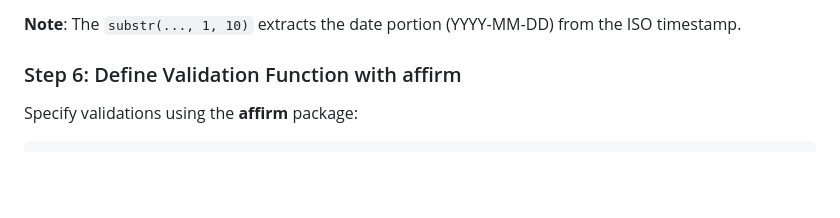
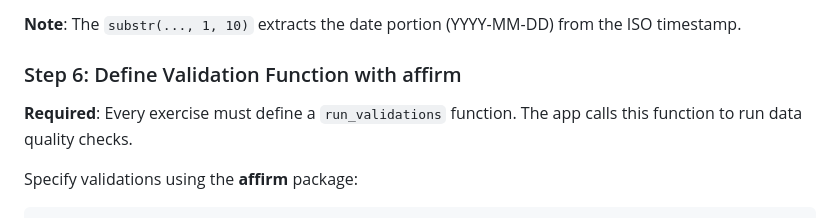
Before and after one commit to WFP-VAM/JOR-data-quality-automation-docs, a Markdown page: guides/ADDING_NEW_EXERCISES.md, the part around the change. Rendered like a GitHub page; blank space fills up the shorter version.

```diff
--- a/guides/ADDING_NEW_EXERCISES.md
+++ b/guides/ADDING_NEW_EXERCISES.md
@@ -284,6 +284,8 @@ prepare_data = function(raw_data) {
 **Note**: The `substr(..., 1, 10)` extracts the date portion (YYYY-MM-DD) from the ISO timestamp.
 
 ### Step 6: Define Validation Function with affirm
+
+**Required**: Every exercise must define a `run_validations` function. The app calls this function to run data quality checks.
 
 Specify validations using the **affirm** package:
 
```
Also changed, not shown: examples/BCM_WELCOME_MEALS.md (+2 -2 lines), guides/QUICK_START.md (+27 -21 lines).
